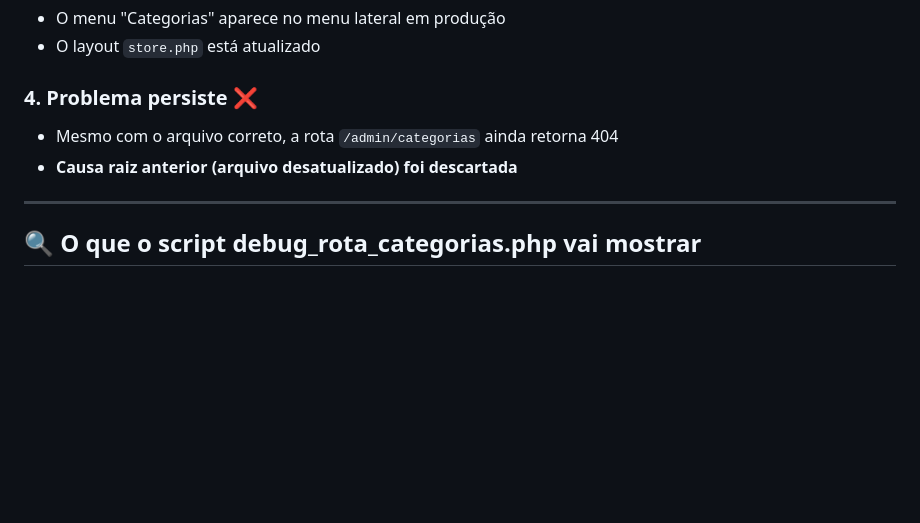
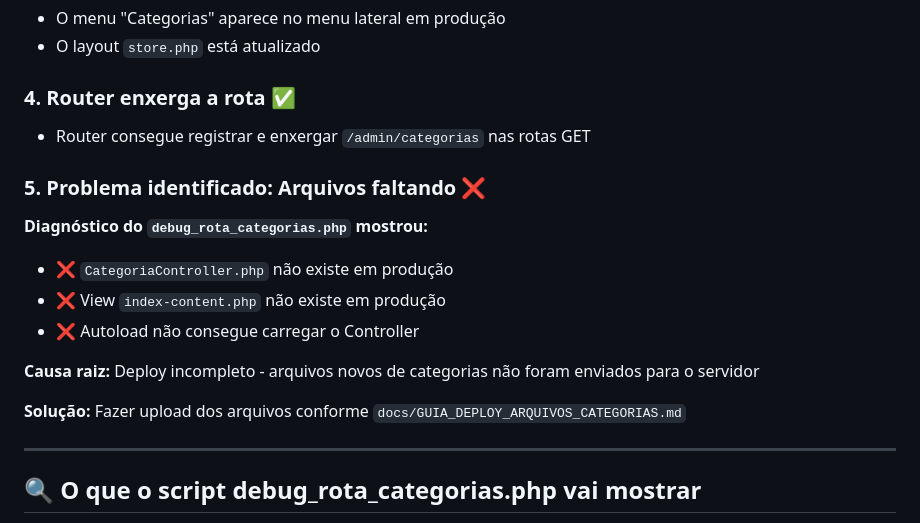
Before and after one commit to pixel12digital/ecommerce-V1.0, a Markdown page: docs/RESUMO_PRATICO_INVESTIGACAO_404.md, the part around the change. Rendered like a GitHub page; blank space fills up the shorter version.

```diff
--- a/docs/RESUMO_PRATICO_INVESTIGACAO_404.md
+++ b/docs/RESUMO_PRATICO_INVESTIGACAO_404.md
@@ -24,10 +24,20 @@ O `index.php` em produção contém:
 - O menu "Categorias" aparece no menu lateral em produção
 - O layout `store.php` está atualizado
 
-### 4. Problema persiste ❌
+### 4. Router enxerga a rota ✅
 
-- Mesmo com o arquivo correto, a rota `/admin/categorias` ainda retorna 404
-- **Causa raiz anterior (arquivo desatualizado) foi descartada**
+- Router consegue registrar e enxergar `/admin/categorias` nas rotas GET
+
+### 5. Problema identificado: Arquivos faltando ❌
+
+**Diagnóstico do `debug_rota_categorias.php` mostrou:**
+- ❌ `CategoriaController.php` não existe em produção
+- ❌ View `index-content.php` não existe em produção
+- ❌ Autoload não consegue carregar o Controller
+
+**Causa raiz:** Deploy incompleto - arquivos novos de categorias não foram enviados para o servidor
+
+**Solução:** Fazer upload dos arquivos conforme `docs/GUIA_DEPLOY_ARQUIVOS_CATEGORIAS.md`
 
 ---
 
```
